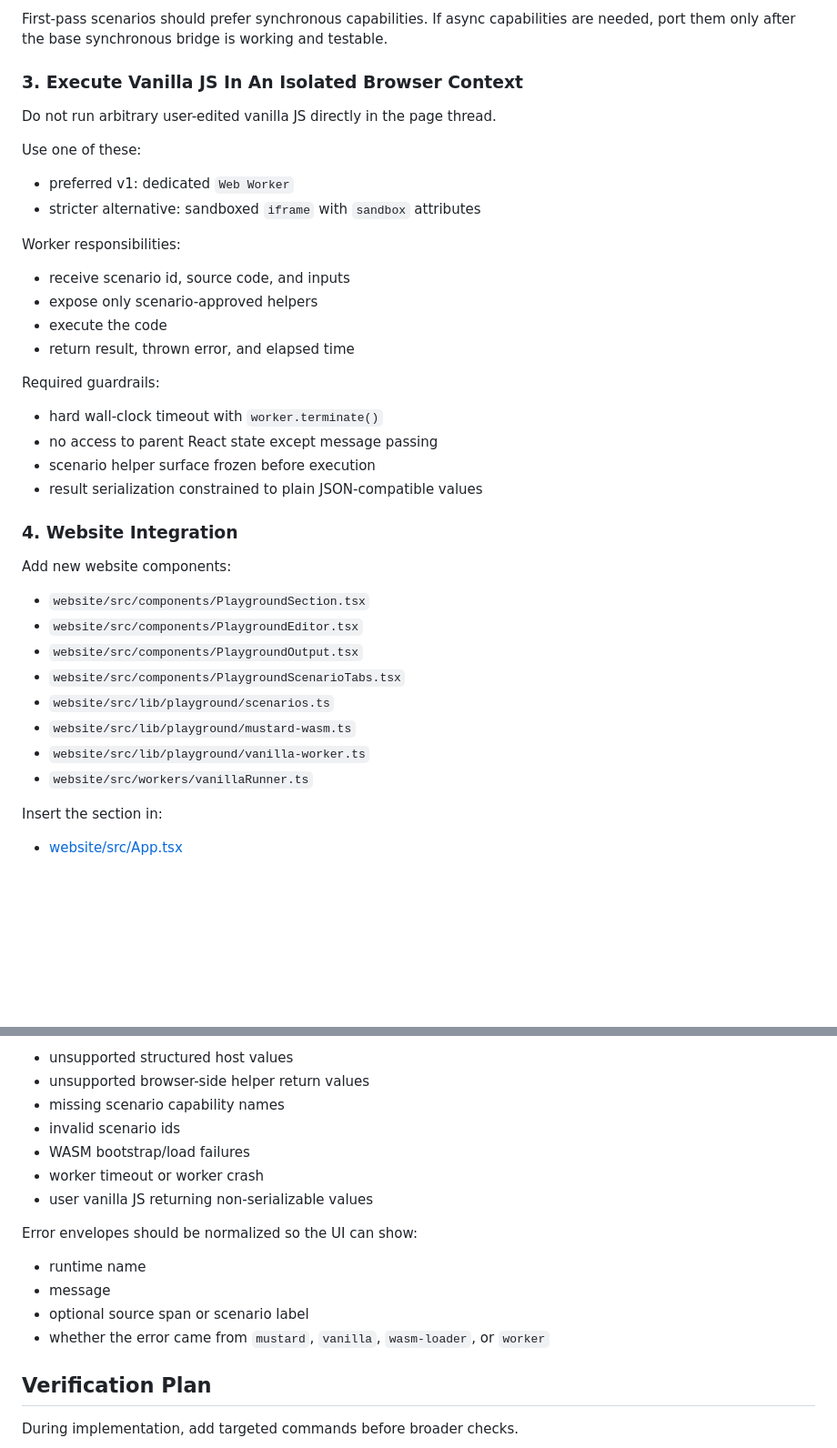
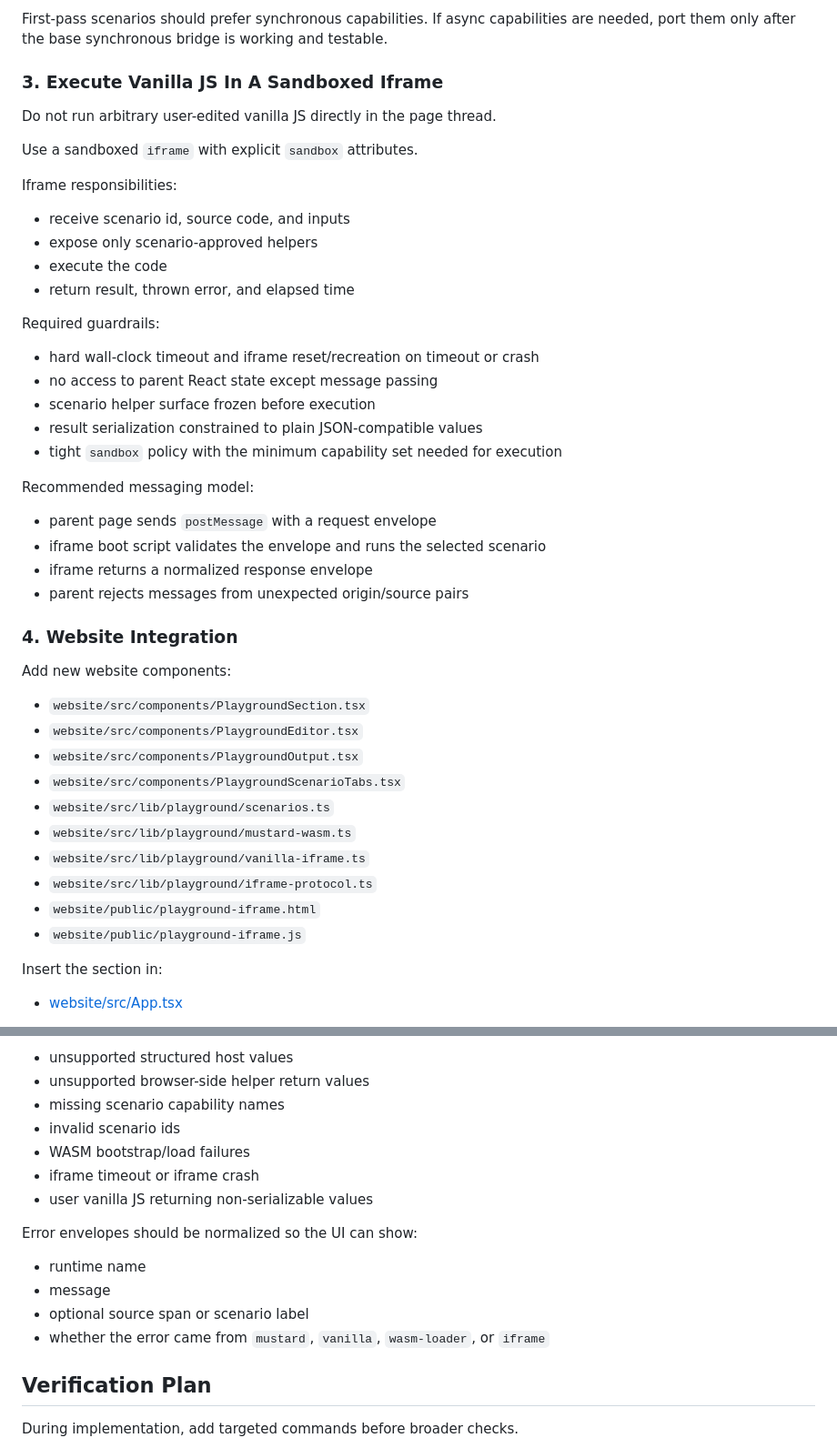
Before and after one commit to mustardscript/mustardscript, a Markdown page: plans/wasm-playground.md, 2 parts joined by grey strips. Shown at 91% size. GitHub-like rendering; blank space fills up the shorter version.

```diff
--- a/plans/wasm-playground.md
+++ b/plans/wasm-playground.md
@@ -142,16 +142,13 @@ First-pass scenarios should prefer synchronous capabilities. If async
 capabilities are needed, port them only after the base synchronous bridge is
 working and testable.
 
-### 3. Execute Vanilla JS In An Isolated Browser Context
+### 3. Execute Vanilla JS In A Sandboxed Iframe
 
 Do not run arbitrary user-edited vanilla JS directly in the page thread.
 
-Use one of these:
+Use a sandboxed `iframe` with explicit `sandbox` attributes.
 
-- preferred v1: dedicated `Web Worker`
-- stricter alternative: sandboxed `iframe` with `sandbox` attributes
-
-Worker responsibilities:
+Iframe responsibilities:
 
 - receive scenario id, source code, and inputs
 - expose only scenario-approved helpers
@@ -160,10 +157,18 @@ Worker responsibilities:
 
 Required guardrails:
 
-- hard wall-clock timeout with `worker.terminate()`
+- hard wall-clock timeout and iframe reset/recreation on timeout or crash
 - no access to parent React state except message passing
 - scenario helper surface frozen before execution
 - result serialization constrained to plain JSON-compatible values
+- tight `sandbox` policy with the minimum capability set needed for execution
+
+Recommended messaging model:
+
+- parent page sends `postMessage` with a request envelope
+- iframe boot script validates the envelope and runs the selected scenario
+- iframe returns a normalized response envelope
+- parent rejects messages from unexpected origin/source pairs
 
 ### 4. Website Integration
 
@@ -175,8 +180,10 @@ Add new website components:
 - `website/src/components/PlaygroundScenarioTabs.tsx`
 - `website/src/lib/playground/scenarios.ts`
 - `website/src/lib/playground/mustard-wasm.ts`
-- `website/src/lib/playground/vanilla-worker.ts`
-- `website/src/workers/vanillaRunner.ts`
+- `website/src/lib/playground/vanilla-iframe.ts`
+- `website/src/lib/playground/iframe-protocol.ts`
+- `website/public/playground-iframe.html`
+- `website/public/playground-iframe.js`
 
 Insert the section in:
 
@@ -351,7 +342,7 @@ Must fail closed for:
 - missing scenario capability names
 - invalid scenario ids
 - WASM bootstrap/load failures
-- worker timeout or worker crash
+- iframe timeout or iframe crash
 - user vanilla JS returning non-serializable values
 
 Error envelopes should be normalized so the UI can show:
@@ -359,7 +350,7 @@ Error envelopes should be normalized so the UI can show:
 - runtime name
 - message
 - optional source span or scenario label
-- whether the error came from `mustard`, `vanilla`, `wasm-loader`, or `worker`
+- whether the error came from `mustard`, `vanilla`, `wasm-loader`, or `iframe`
 
 ## Verification Plan
 
```
Also changed, not shown: other parts of plans/wasm-playground.md (+54 -70 lines).
